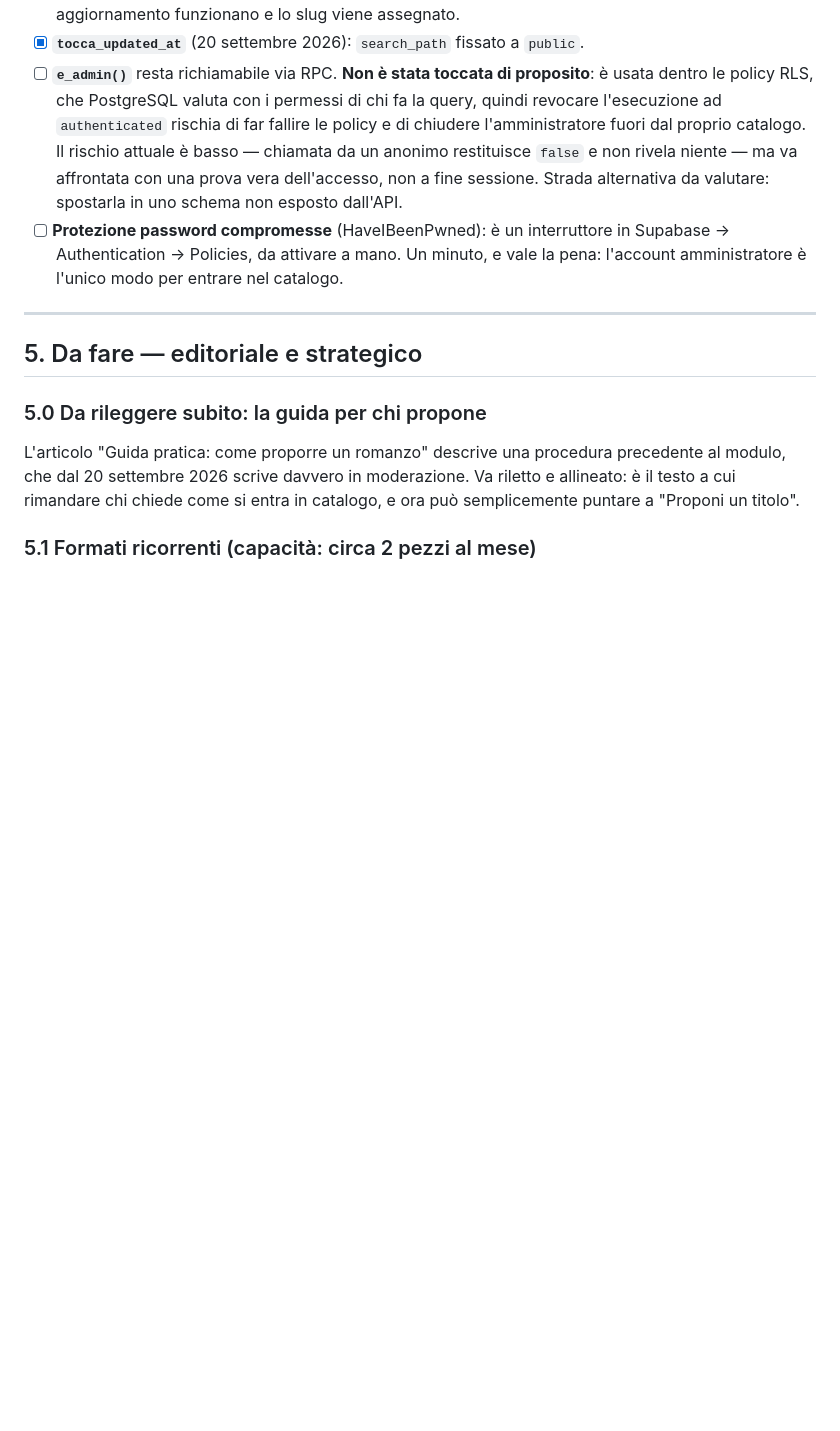
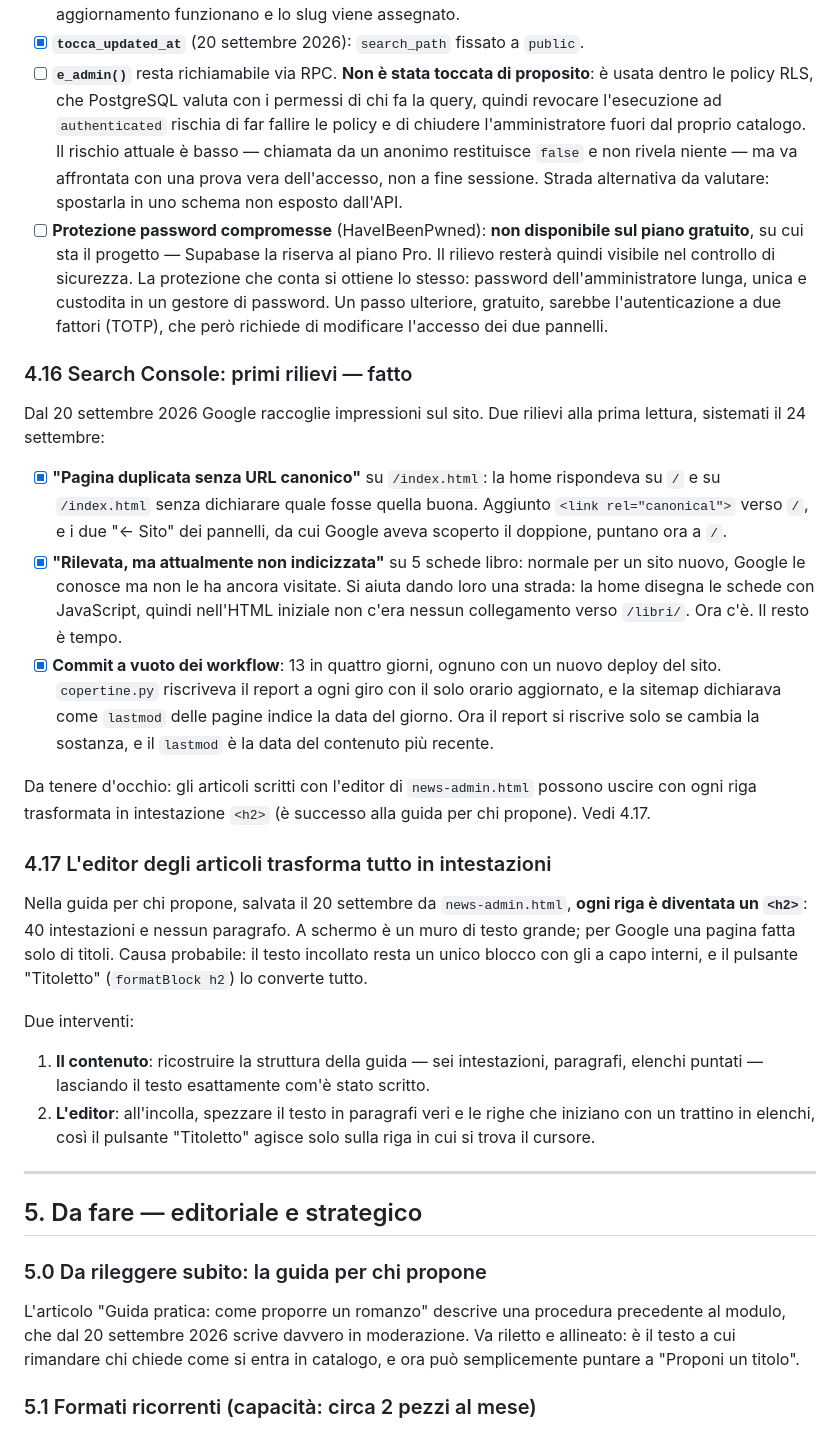
Before and after one commit to S-grosso/Fantasy-Italia-Nuove-Proposte, a Markdown page: da-fare.md, the part around the change. Drawn GitHub-style; blank space fills up the shorter version.

Commit message:
Documento: Search Console, password e il problema dell'editor
4.16: i rilievi di Search Console e i commit a vuoto, sistemati.
4.15: la protezione contro le password compromesse non e' disponibile
sul piano gratuito di Supabase, con la protezione che conta ottenuta
comunque.
4.17: l'editor degli articoli trasforma tutto in intestazioni, successo
alla guida per chi propone.

Co-Authored-By: Claude Opus 5.5 <noreply@anthropic.com>

```diff
--- a/da-fare.md
+++ b/da-fare.md
@@ -128,7 +128,22 @@ Nessuno di questi è stato introdotto dai lavori di settembre.
 - [x] **`books_assign_slug()`** (20 settembre 2026): permesso di esecuzione revocato a `public`, `anon` e `authenticated`. È una funzione di trigger, il trigger la esegue per conto suo. Verificato simulando il pannello — ruolo `authenticated` con l'email dell'amministratore nel token: inserimento e aggiornamento funzionano e lo slug viene assegnato.
 - [x] **`tocca_updated_at`** (20 settembre 2026): `search_path` fissato a `public`.
 - [ ] **`e_admin()`** resta richiamabile via RPC. **Non è stata toccata di proposito**: è usata dentro le policy RLS, che PostgreSQL valuta con i permessi di chi fa la query, quindi revocare l'esecuzione ad `authenticated` rischia di far fallire le policy e di chiudere l'amministratore fuori dal proprio catalogo. Il rischio attuale è basso — chiamata da un anonimo restituisce `false` e non rivela niente — ma va affrontata con una prova vera dell'accesso, non a fine sessione. Strada alternativa da valutare: spostarla in uno schema non esposto dall'API.
-- [ ] **Protezione password compromesse** (HaveIBeenPwned): è un interruttore in Supabase → Authentication → Policies, da attivare a mano. Un minuto, e vale la pena: l'account amministratore è l'unico modo per entrare nel catalogo.
+- [ ] **Protezione password compromesse** (HaveIBeenPwned): **non disponibile sul piano gratuito**, su cui sta il progetto — Supabase la riserva al piano Pro. Il rilievo resterà quindi visibile nel controllo di sicurezza. La protezione che conta si ottiene lo stesso: password dell'amministratore lunga, unica e custodita in un gestore di password. Un passo ulteriore, gratuito, sarebbe l'autenticazione a due fattori (TOTP), che però richiede di modificare l'accesso dei due pannelli.
+
+### 4.16 Search Console: primi rilievi — fatto
+Dal 20 settembre 2026 Google raccoglie impressioni sul sito. Due rilievi alla prima lettura, sistemati il 24 settembre:
+- [x] **"Pagina duplicata senza URL canonico"** su `/index.html`: la home rispondeva su `/` e su `/index.html` senza dichiarare quale fosse quella buona. Aggiunto `<link rel="canonical">` verso `/`, e i due "← Sito" dei pannelli, da cui Google aveva scoperto il doppione, puntano ora a `/`.
+- [x] **"Rilevata, ma attualmente non indicizzata"** su 5 schede libro: normale per un sito nuovo, Google le conosce ma non le ha ancora visitate. Si aiuta dando loro una strada: la home disegna le schede con JavaScript, quindi nell'HTML iniziale non c'era nessun collegamento verso `/libri/`. Ora c'è. Il resto è tempo.
+- [x] **Commit a vuoto dei workflow**: 13 in quattro giorni, ognuno con un nuovo deploy del sito. `copertine.py` riscriveva il report a ogni giro con il solo orario aggiornato, e la sitemap dichiarava come `lastmod` delle pagine indice la data del giorno. Ora il report si riscrive solo se cambia la sostanza, e il `lastmod` è la data del contenuto più recente.
+
+Da tenere d'occhio: gli articoli scritti con l'editor di `news-admin.html` possono uscire con ogni riga trasformata in intestazione `<h2>` (è successo alla guida per chi propone). Vedi 4.17.
+
+### 4.17 L'editor degli articoli trasforma tutto in intestazioni
+Nella guida per chi propone, salvata il 20 settembre da `news-admin.html`, **ogni riga è diventata un `<h2>`**: 40 intestazioni e nessun paragrafo. A schermo è un muro di testo grande; per Google una pagina fatta solo di titoli. Causa probabile: il testo incollato resta un unico blocco con gli a capo interni, e il pulsante "Titoletto" (`formatBlock h2`) lo converte tutto.
+
+Due interventi:
+1. **Il contenuto**: ricostruire la struttura della guida — sei intestazioni, paragrafi, elenchi puntati — lasciando il testo esattamente com'è stato scritto.
+2. **L'editor**: all'incolla, spezzare il testo in paragrafi veri e le righe che iniziano con un trattino in elenchi, così il pulsante "Titoletto" agisce solo sulla riga in cui si trova il cursore.
 
 ---
 
```
